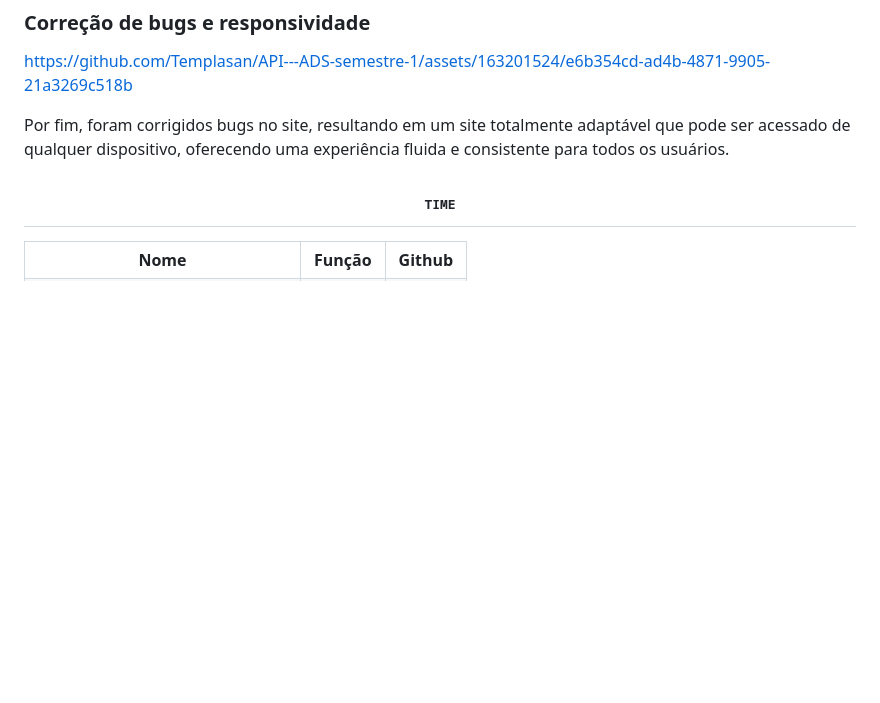
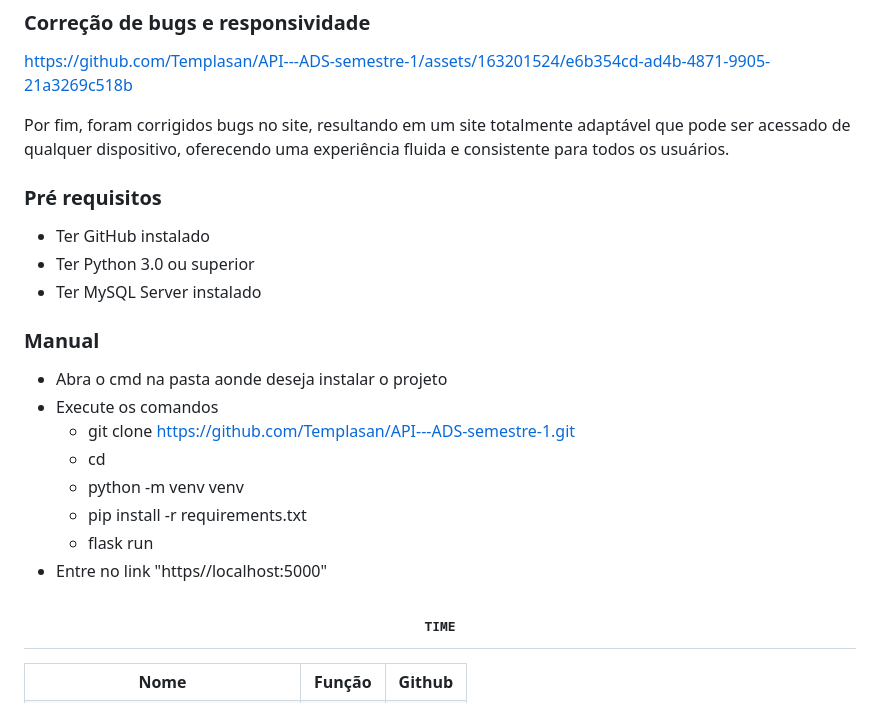
Before and after one commit to Templasan/API---ADS-semestre-1, a Markdown page: README.md, the part around the change. Rendered like a GitHub page; blank space fills up the shorter version.

Commit message:
manual de instalação

```diff
--- a/README.md
+++ b/README.md
@@ -792,6 +792,27 @@ https://github.com/Templasan/API---ADS-semestre-1/assets/163201524/e6b354cd-ad4b
 
 <p>Por fim, foram corrigidos bugs no site, resultando em um site totalmente adaptável que pode ser acessado de qualquer dispositivo, oferecendo uma experiência fluida e consistente para todos os usuários.</p>
 
+### Pré requisitos
++ Ter GitHub instalado
++ Ter Python 3.0 ou superior
++ Ter MySQL Server instalado
+
+### Manual
++ Abra o cmd na pasta aonde deseja instalar o projeto
++ Execute os comandos
+  - git clone https://github.com/Templasan/API---ADS-semestre-1.git
+  - cd
+  - python -m venv venv
+  - pip install -r requirements.txt
+  - flask run
++ Entre no link "https//localhost:5000"
+
+
+
+
+
+
+
 <h2 align="center"><samp>TIME</samp></h2>
 
 <table align="center">
```
